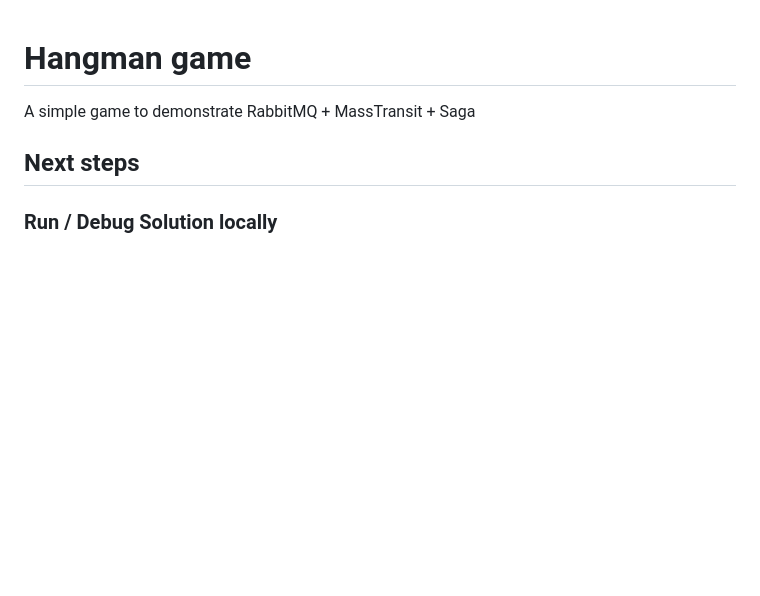
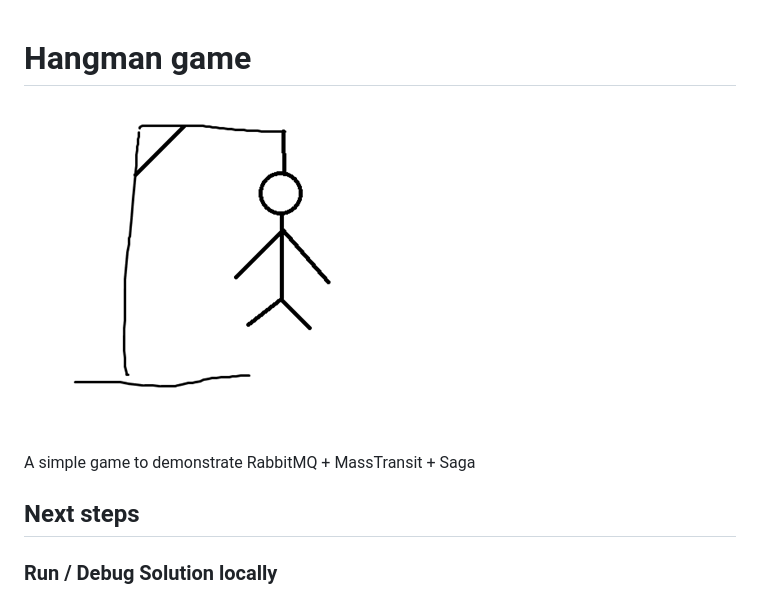
Before and after one commit to Arukim/hangman, a Markdown page: README.md, the part around the change. Drawn GitHub-style; pictures changed too: img/hangman.png (added); blank space fills up the shorter version.

Commit message:
added hangman icon

```diff
--- a/README.md
+++ b/README.md
@@ -1,4 +1,6 @@
 # Hangman game
+![Hangman Image](img/hangman.png)
+
 A simple game to demonstrate RabbitMQ + MassTransit + Saga
 
 ## Next steps
```
